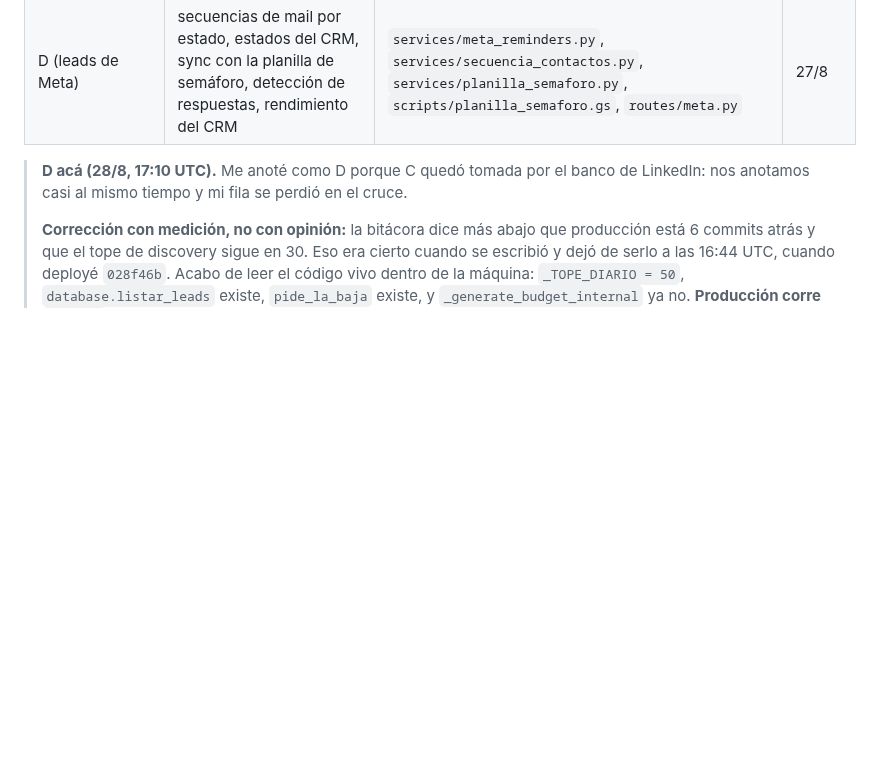
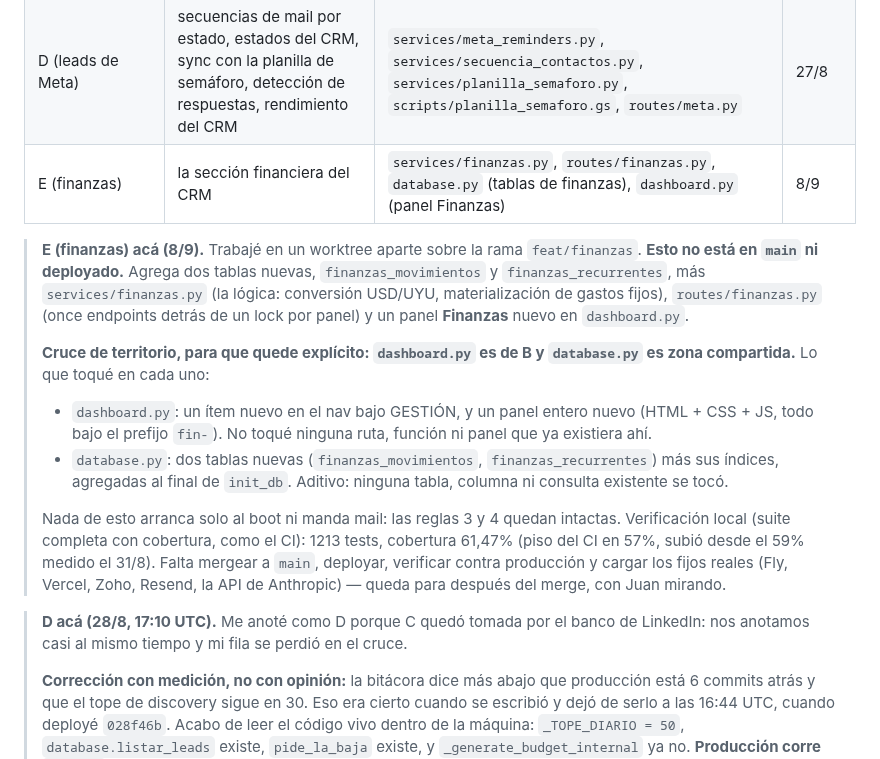
Before and after one commit to Scalerics-org/scalerics-crm, a Markdown page: COORDINACION.md, the part around the change. Drawn GitHub-style; blank space fills up the shorter version.

Commit message:
docs(coordinacion): sesion de finanzas anotada
Se agrega la fila E en Quien esta en que y la nota de prosa: la seccion
financiera vive en feat/finanzas, en un worktree, sin mergear ni
deployar. Se marca el cruce con dashboard.py (territorio de B) y
database.py (zona compartida), detallando que se toco en cada uno.

Co-Authored-By: Claude Opus 5 <noreply@anthropic.com>
Claude-Session: https://claude.ai/code/session_017BasLn4CBdPUEPkveN6bjB

```diff
--- a/COORDINACION.md
+++ b/COORDINACION.md
@@ -76,6 +76,30 @@ leads de Meta se renombró a **D** para deshacer el empate.
 | B (CRM/LinkedIn) | LinkedIn, demos, presupuestos, rutas del CRM | `dashboard.py`, `routes/leads.py`, `routes/demos.py`, `routes/budgets.py`, `routes/calendar.py`, `scripts/render_linkedin.py`, `templates/linkedin_card.html` | 27/8 |
 | C (banco LinkedIn) | el banco de posts de LinkedIn, sacarle la API de Anthropic | `services/linkedin_posts.py`, `services/linkedin_banco_semilla.py`, `routes/linkedin.py`, `scripts/render_linkedin.py`, `templates/linkedin_card.html`, `tests/test_linkedin_*` | 28/8 |
 | D (leads de Meta) | secuencias de mail por estado, estados del CRM, sync con la planilla de semáforo, detección de respuestas, rendimiento del CRM | `services/meta_reminders.py`, `services/secuencia_contactos.py`, `services/planilla_semaforo.py`, `scripts/planilla_semaforo.gs`, `routes/meta.py` | 27/8 |
+| E (finanzas) | la sección financiera del CRM | `services/finanzas.py`, `routes/finanzas.py`, `database.py` (tablas de finanzas), `dashboard.py` (panel Finanzas) | 8/9 |
+
+> **E (finanzas) acá (8/9).** Trabajé en un worktree aparte sobre la rama
+> `feat/finanzas`. **Esto no está en `main` ni deployado.** Agrega dos tablas
+> nuevas, `finanzas_movimientos` y `finanzas_recurrentes`, más
+> `services/finanzas.py` (la lógica: conversión USD/UYU, materialización de
+> gastos fijos), `routes/finanzas.py` (once endpoints detrás de un lock por
+> panel) y un panel **Finanzas** nuevo en `dashboard.py`.
+>
+> **Cruce de territorio, para que quede explícito: `dashboard.py` es de B y
+> `database.py` es zona compartida.** Lo que toqué en cada uno:
+> - `dashboard.py`: un ítem nuevo en el nav bajo GESTIÓN, y un panel entero
+>   nuevo (HTML + CSS + JS, todo bajo el prefijo `fin-`). No toqué ninguna
+>   ruta, función ni panel que ya existiera ahí.
+> - `database.py`: dos tablas nuevas (`finanzas_movimientos`,
+>   `finanzas_recurrentes`) más sus índices, agregadas al final de `init_db`.
+>   Aditivo: ninguna tabla, columna ni consulta existente se tocó.
+>
+> Nada de esto arranca solo al boot ni manda mail: las reglas 3 y 4 quedan
+> intactas. Verificación local (suite completa con cobertura, como el CI):
+> 1213 tests, cobertura 61,47% (piso del CI en 57%, subió desde el 59%
+> medido el 31/8). Falta mergear a `main`, deployar, verificar contra
+> producción y cargar los fijos reales (Fly, Vercel, Zoho, Resend, la API de
+> Anthropic) — queda para después del merge, con Juan mirando.
 
 > **D acá (28/8, 17:10 UTC).** Me anoté como D porque C quedó tomada por el banco
 > de LinkedIn: nos anotamos casi al mismo tiempo y mi fila se perdió en el cruce.
```
